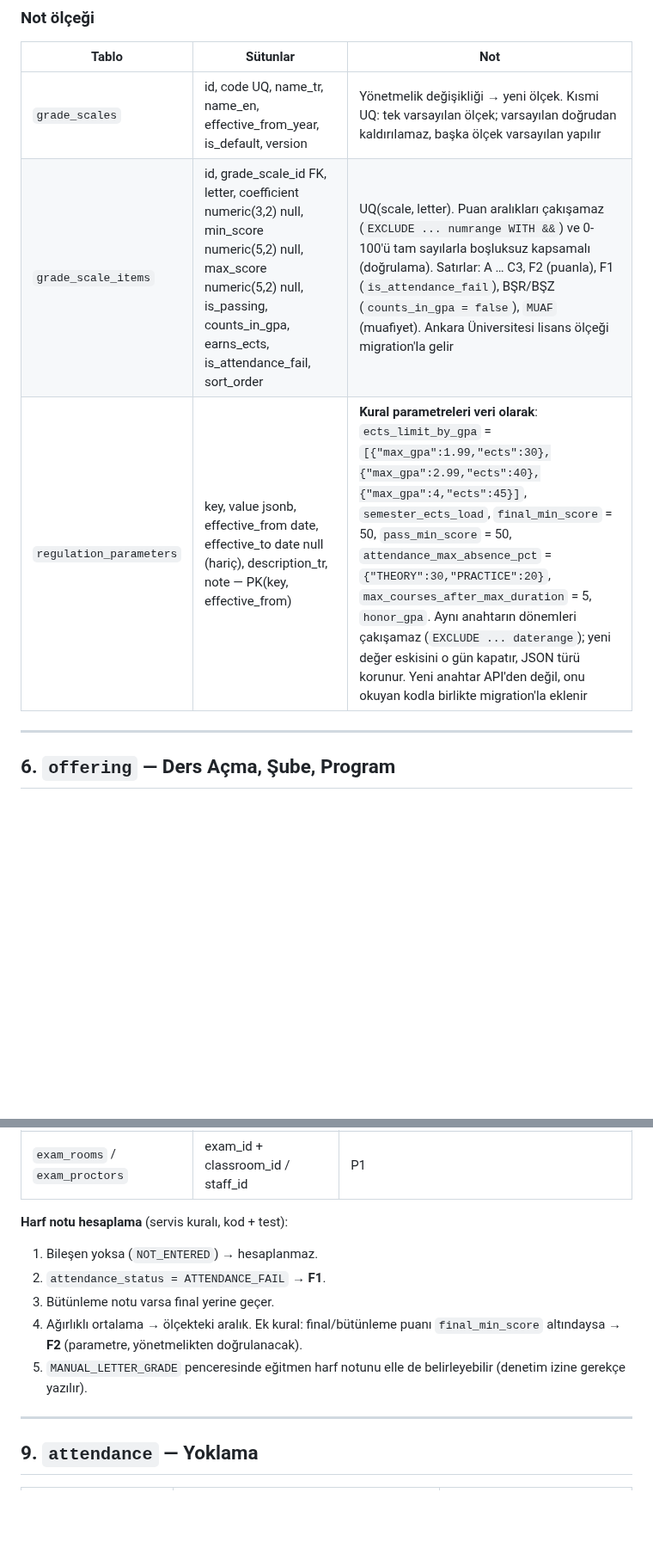
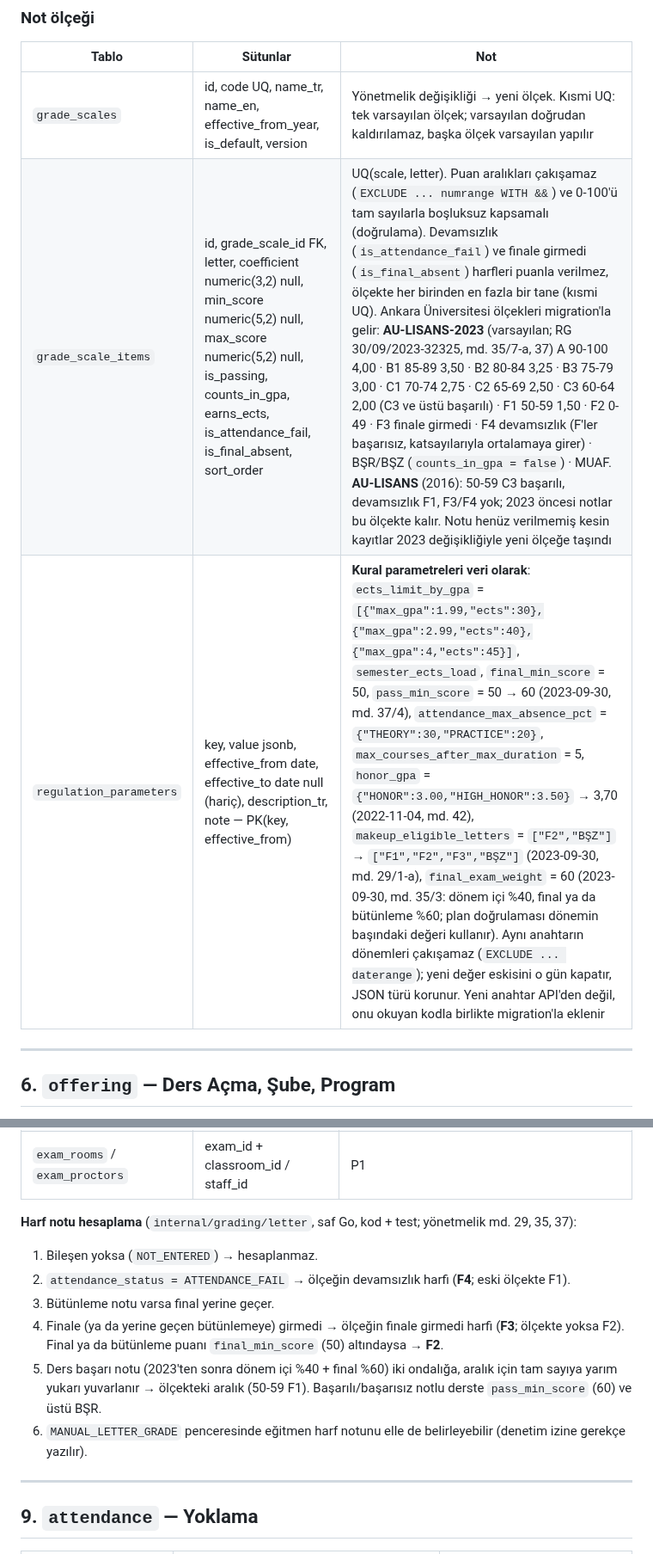
Before and after one commit to CAPELLAX02/agora, a Markdown page: docs/mimari/04-veri-modeli-oltp.md, 2 parts joined by grey strips. Shown at 86% size. Rendered like a GitHub page; blank space fills up the shorter version.

Commit message:
Dokümanlar: güncel yönetmeliğin ölçeği, parametreleri ve harf notu kuralları

```diff
--- a/docs/mimari/04-veri-modeli-oltp.md
+++ b/docs/mimari/04-veri-modeli-oltp.md
@@ -161,8 +161,8 @@
 | Tablo | Sütunlar | Not |
 | --- | --- | --- |
 | `grade_scales` | id, code UQ, name_tr, name_en, effective_from_year, is_default, version | Yönetmelik değişikliği → yeni ölçek. Kısmi UQ: tek varsayılan ölçek; varsayılan doğrudan kaldırılamaz, başka ölçek varsayılan yapılır |
-| `grade_scale_items` | id, grade_scale_id FK, letter, coefficient numeric(3,2) null, min_score numeric(5,2) null, max_score numeric(5,2) null, is_passing, counts_in_gpa, earns_ects, is_attendance_fail, sort_order | UQ(scale, letter). Puan aralıkları çakışamaz (`EXCLUDE ... numrange WITH &&`) ve 0-100'ü tam sayılarla boşluksuz kapsamalı (doğrulama). Satırlar: A … C3, F2 (puanla), F1 (`is_attendance_fail`), BŞR/BŞZ (`counts_in_gpa = false`), `MUAF` (muafiyet). Ankara Üniversitesi lisans ölçeği migration'la gelir |
-| `regulation_parameters` | key, value jsonb, effective_from date, effective_to date null (hariç), description_tr, note — PK(key, effective_from) | **Kural parametreleri veri olarak**: `ects_limit_by_gpa` = `[{"max_gpa":1.99,"ects":30},{"max_gpa":2.99,"ects":40},{"max_gpa":4,"ects":45}]`, `semester_ects_load`, `final_min_score` = 50, `pass_min_score` = 50, `attendance_max_absence_pct` = `{"THEORY":30,"PRACTICE":20}`, `max_courses_after_max_duration` = 5, `honor_gpa`. Aynı anahtarın dönemleri çakışamaz (`EXCLUDE ... daterange`); yeni değer eskisini o gün kapatır, JSON türü korunur. Yeni anahtar API'den değil, onu okuyan kodla birlikte migration'la eklenir |
+| `grade_scale_items` | id, grade_scale_id FK, letter, coefficient numeric(3,2) null, min_score numeric(5,2) null, max_score numeric(5,2) null, is_passing, counts_in_gpa, earns_ects, is_attendance_fail, is_final_absent, sort_order | UQ(scale, letter). Puan aralıkları çakışamaz (`EXCLUDE ... numrange WITH &&`) ve 0-100'ü tam sayılarla boşluksuz kapsamalı (doğrulama). Devamsızlık (`is_attendance_fail`) ve finale girmedi (`is_final_absent`) harfleri puanla verilmez, ölçekte her birinden en fazla bir tane (kısmi UQ). Ankara Üniversitesi ölçekleri migration'la gelir: **AU-LISANS-2023** (varsayılan; RG 30/09/2023-32325, md. 35/7-a, 37) A 90-100 4,00 · B1 85-89 3,50 · B2 80-84 3,25 · B3 75-79 3,00 · C1 70-74 2,75 · C2 65-69 2,50 · C3 60-64 2,00 (C3 ve üstü başarılı) · F1 50-59 1,50 · F2 0-49 · F3 finale girmedi · F4 devamsızlık (F'ler başarısız, katsayılarıyla ortalamaya girer) · BŞR/BŞZ (`counts_in_gpa = false`) · MUAF. **AU-LISANS** (2016): 50-59 C3 başarılı, devamsızlık F1, F3/F4 yok; 2023 öncesi notlar bu ölçekte kalır. Notu henüz verilmemiş kesin kayıtlar 2023 değişikliğiyle yeni ölçeğe taşındı |
+| `regulation_parameters` | key, value jsonb, effective_from date, effective_to date null (hariç), description_tr, note — PK(key, effective_from) | **Kural parametreleri veri olarak**: `ects_limit_by_gpa` = `[{"max_gpa":1.99,"ects":30},{"max_gpa":2.99,"ects":40},{"max_gpa":4,"ects":45}]`, `semester_ects_load`, `final_min_score` = 50, `pass_min_score` = 50 → 60 (2023-09-30, md. 37/4), `attendance_max_absence_pct` = `{"THEORY":30,"PRACTICE":20}`, `max_courses_after_max_duration` = 5, `honor_gpa` = `{"HONOR":3.00,"HIGH_HONOR":3.50}` → 3,70 (2022-11-04, md. 42), `makeup_eligible_letters` = `["F2","BŞZ"]` → `["F1","F2","F3","BŞZ"]` (2023-09-30, md. 29/1-a), `final_exam_weight` = 60 (2023-09-30, md. 35/3: dönem içi %40, final ya da bütünleme %60; plan doğrulaması dönemin başındaki değeri kullanır). Aynı anahtarın dönemleri çakışamaz (`EXCLUDE ... daterange`); yeni değer eskisini o gün kapatır, JSON türü korunur. Yeni anahtar API'den değil, onu okuyan kodla birlikte migration'la eklenir |
 
 ---
 
@@ -252,12 +252,13 @@ stateDiagram-v2
 | `exams` | id, component_id FK, starts_at, ends_at, mode CK(`IN_PERSON, ONLINE`), lms_quiz_activity_id null | P1 sınav takvimi |
 | `exam_rooms` / `exam_proctors` | exam_id + classroom_id / staff_id | P1 |
 
-**Harf notu hesaplama** (servis kuralı, kod + test):
+**Harf notu hesaplama** (`internal/grading/letter`, saf Go, kod + test; yönetmelik md. 29, 35, 37):
 1. Bileşen yoksa (`NOT_ENTERED`) → hesaplanmaz.
-2. `attendance_status = ATTENDANCE_FAIL` → **F1**.
+2. `attendance_status = ATTENDANCE_FAIL` → ölçeğin devamsızlık harfi (**F4**; eski ölçekte F1).
 3. Bütünleme notu varsa final yerine geçer.
-4. Ağırlıklı ortalama → ölçekteki aralık. Ek kural: final/bütünleme puanı `final_min_score` altındaysa → **F2** (parametre, yönetmelikten doğrulanacak).
-5. `MANUAL_LETTER_GRADE` penceresinde eğitmen harf notunu elle de belirleyebilir (denetim izine gerekçe yazılır).
+4. Finale (ya da yerine geçen bütünlemeye) girmedi → ölçeğin finale girmedi harfi (**F3**; ölçekte yoksa F2). Final ya da bütünleme puanı `final_min_score` (50) altındaysa → **F2**.
+5. Ders başarı notu (2023'ten sonra dönem içi %40 + final %60) iki ondalığa, aralık için tam sayıya yarım yukarı yuvarlanır → ölçekteki aralık (50-59 F1). Başarılı/başarısız notlu derste `pass_min_score` (60) ve üstü BŞR.
+6. `MANUAL_LETTER_GRADE` penceresinde eğitmen harf notunu elle de belirleyebilir (denetim izine gerekçe yazılır).
 
 ---
 
```
Also changed, not shown: other parts of docs/mimari/04-veri-modeli-oltp.md (+2 -2 lines), docs/mimari/07-yol-haritasi.md (+1 -0 lines).
